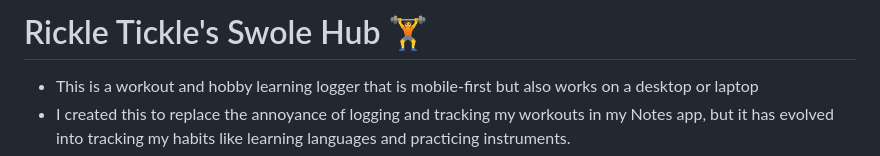
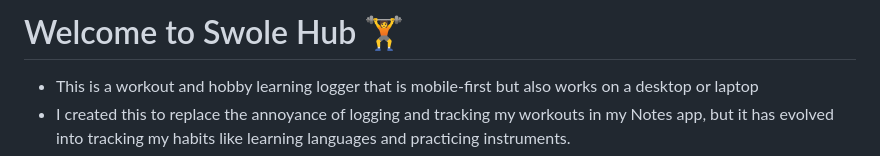
Before and after one commit to liarikw/swole-hub, a Markdown page: README.md, the part around the change. GitHub-like rendering.

Commit message:
Change title to 'Welcome to Swole Hub'
Updated project title and improved introduction.

```diff
--- a/README.md
+++ b/README.md
@@ -1,4 +1,4 @@
-# Rickle Tickle's Swole Hub 🏋️
+# Welcome to Swole Hub 🏋️
 
 * This is a workout and hobby learning logger that is mobile-first but also works on a desktop or laptop
 * I created this to replace the annoyance of logging and tracking my workouts in my Notes app, but it has evolved into tracking my habits like learning languages and practicing instruments.
```
